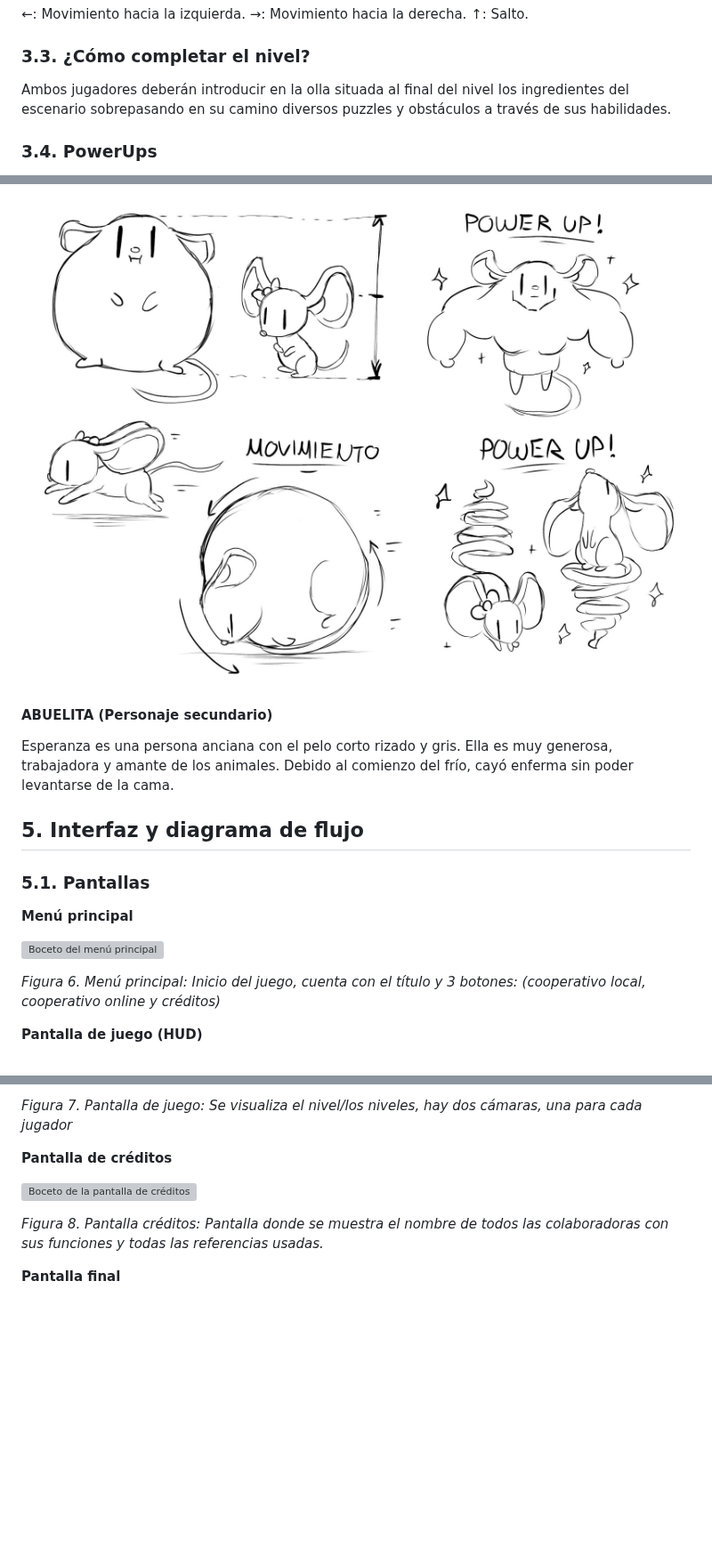
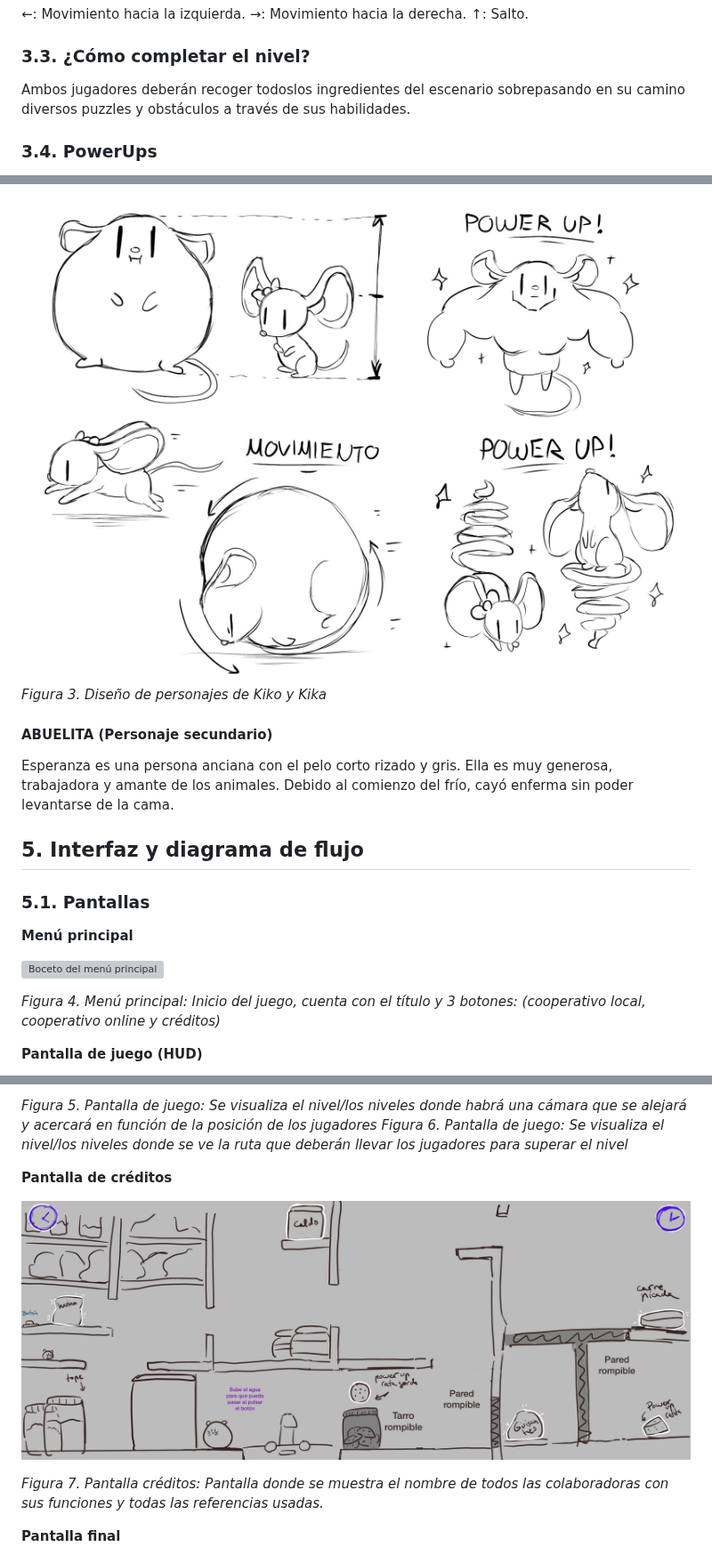
Before and after one commit to YC2025H/JUEGO_EN_RED, a Markdown page: GDD.md, 3 parts joined by grey strips. Shown at 89% size. Drawn GitHub-style; pictures changed too: img/boceto_pantalla_juego.png (added); blank space fills up the shorter version; grey boxes are pictures that could not be loaded.

Commit message:
Bocetos Nivel 1, cambio menú principal y cambios en el GDD

```diff
--- a/GDD.md
+++ b/GDD.md
@@ -78,7 +80,7 @@ E: Activar hablilidad de PowerUp.
 
 ### 3.3. ¿Cómo completar el nivel?
 
-Ambos jugadores deberán introducir en la olla situada al final del nivel los ingredientes del escenario sobrepasando en su camino diversos puzzles y obstáculos a través de sus habilidades.
+Ambos jugadores deberán recoger todoslos ingredientes del escenario sobrepasando en su camino diversos puzzles y obstáculos a través de sus habilidades.
 
 ### 3.4. PowerUps
 
@@ -105,6 +107,7 @@ Kiko tiene una composición corporal robusta con un pelaje claro y grueso. Respe
 Kika es una ratona pequeña con unas orejas grandes. Ella es muy energética y valiente. Gracias a su pequeña altura y ligereza puede entrar en sitios pequeños, correr más rápido y saltar más alto.
 
 ![Kiko y Kika](img/diseño_kiko_kika.jpg)
+*Figura 3. Diseño de personajes de Kiko y Kika*
 
 #### ABUELITA (Personaje secundario)
 
@@ -118,7 +121,7 @@ Esperanza es una persona anciana con el pelo corto rizado y gris. Ella es muy ge
 
 ![Boceto del menú principal](img/boceto_menu_principal.png)
 
-*Figura 6. Menú principal: Inicio del juego, cuenta con el título y 3 botones: (cooperativo local, cooperativo online y créditos)*
+*Figura 4. Menú principal: Inicio del juego, cuenta con el título y 3 botones: (cooperativo local, cooperativo online y créditos)*
 
 **Pantalla de juego (HUD)**
 
@@ -126,11 +130,12 @@ Esperanza es una persona anciana con el pelo corto rizado y gris. Ella es muy ge
 
-*Figura 7. Pantalla de juego: Se visualiza el nivel/los niveles, hay dos cámaras, una para cada jugador*
+*Figura 5. Pantalla de juego: Se visualiza el nivel/los niveles donde habrá una cámara que se alejará y acercará en función de la posición de los jugadores*
+*Figura 6. Pantalla de juego: Se visualiza el nivel/los niveles donde se ve la ruta que deberán llevar los jugadores para superar el nivel*
 
 **Pantalla de créditos**
 
 ![Boceto de la pantalla de créditos](img/boceto_pantalla_juego.png)
 
-*Figura 8. Pantalla créditos: Pantalla donde se muestra el nombre de todos las colaboradoras con sus funciones y todas las referencias usadas.*
+*Figura 7. Pantalla créditos: Pantalla donde se muestra el nombre de todos las colaboradoras con sus funciones y todas las referencias usadas.*
 
 **Pantalla final**
 
```
Also changed, not shown: other parts of GDD.md (+3 -0 lines), img/boceto_menu_principal.PNG, 1 other file.
